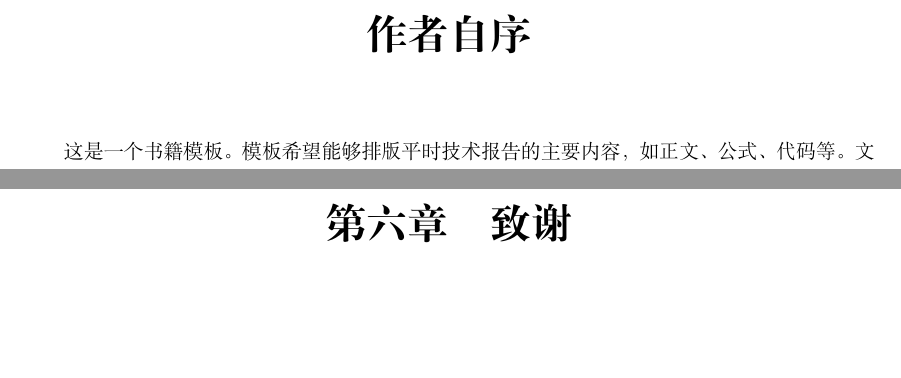
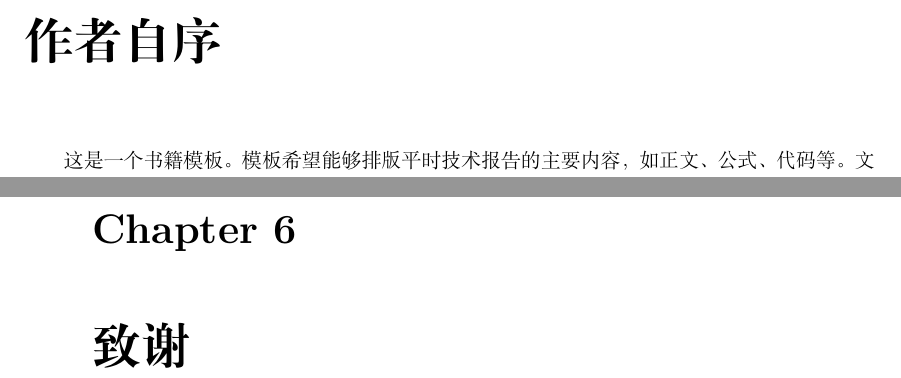
Before and after one commit to Nelson-Cheung/latex-book-template, a LaTeX book (book.tex): two parts of pages 3 and 23 of 24 before the commit and two parts of pages 3 and 24 of 25 after it, joined at a grey line, cut so that both start at the same text, the shorter picture padded with empty space. Compiled offline with XeLaTeX.

Commit message:
try to solve bug

```diff
--- a/book.tex
+++ b/book.tex
@@ -1,5 +1,6 @@
-\documentclass[openany,10pt,UTF8]{ctexbook}
+\documentclass[openany,10pt,UTF8]{book}
 \usepackage[a4paper,twoside,width=15cm]{geometry}
+\usepackage[UTF8]{ctex}
 
 \include{package.tex}
 
```
Also changed, not shown: book.pdf.
